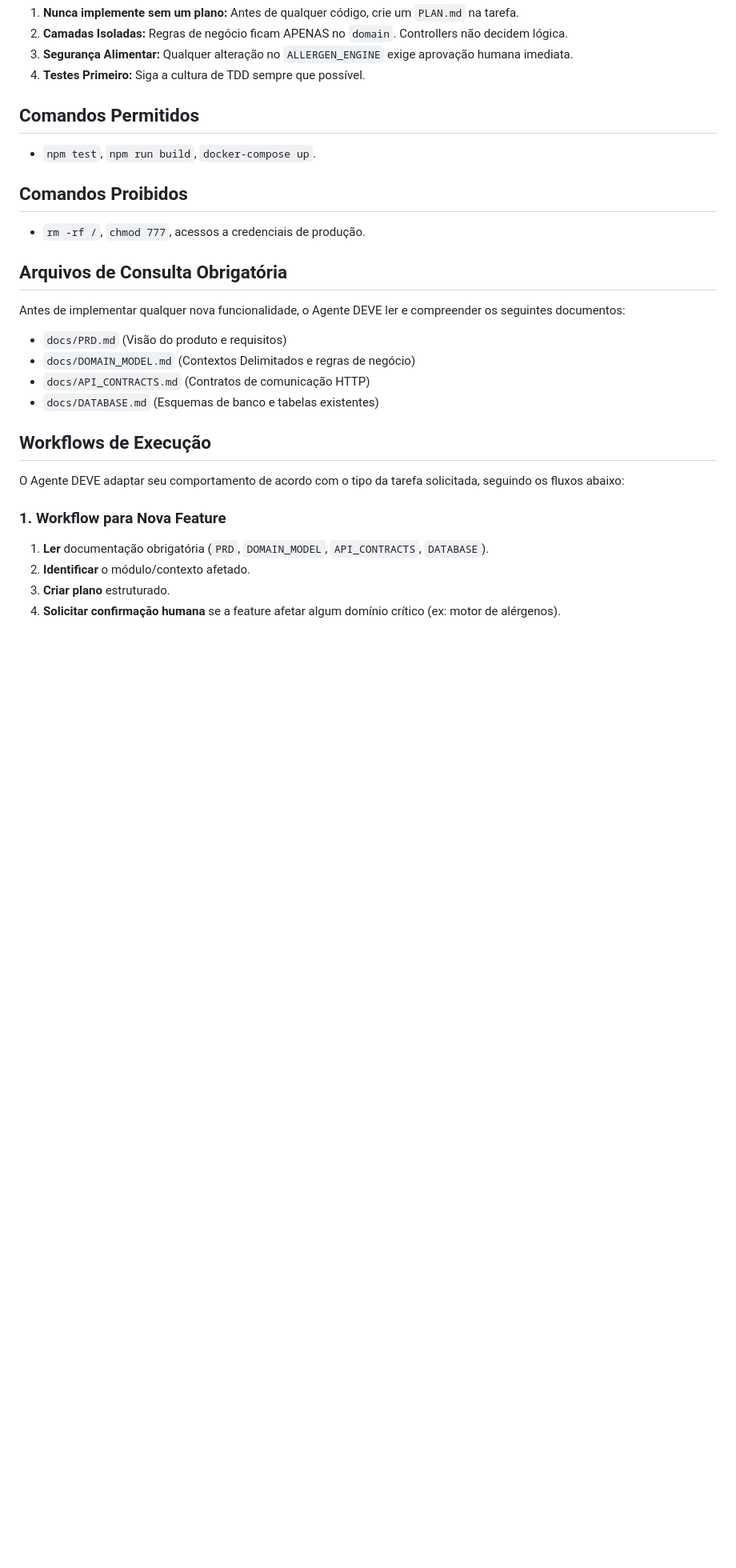
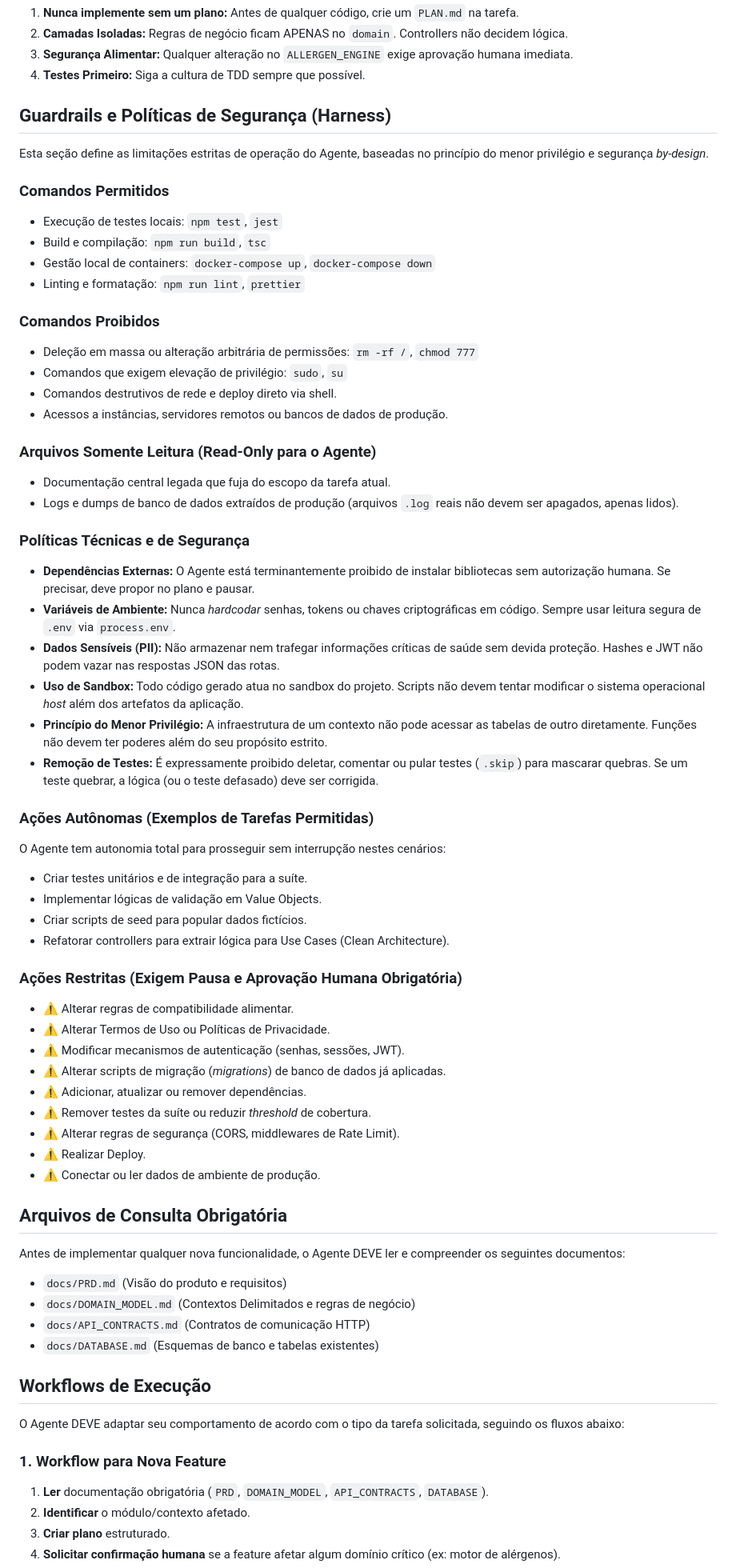
Before and after one commit to Celilac/celillac, a Markdown page: AGENTS.md, the part around one of its changes. Shown at 80% size. GitHub-like rendering; blank space fills up the shorter version.

Commit message:
docs: reformula estrutura de governança do AGENTS.md
- Adiciona Guardrails e Políticas de Segurança do Harness
- Detalha política de dependências, variáveis de ambiente e sandbox
- Reinclui lista de Ações Autônomas x Ações Restritas
- Adiciona Checklist de Validação (Aceite de Alterações) com critérios de qualidade e segurança

```diff
--- a/AGENTS.md
+++ b/AGENTS.md
@@ -15,11 +15,50 @@ O CeLiLac é uma plataforma de segurança alimentar focada em celíacos e pessoa
 3. **Segurança Alimentar:** Qualquer alteração no `ALLERGEN_ENGINE` exige aprovação humana imediata.
 4. **Testes Primeiro:** Siga a cultura de TDD sempre que possível.
 
-## Comandos Permitidos
-- `npm test`, `npm run build`, `docker-compose up`.
+## Guardrails e Políticas de Segurança (Harness)
+Esta seção define as limitações estritas de operação do Agente, baseadas no princípio do menor privilégio e segurança *by-design*.
 
-## Comandos Proibidos
-- `rm -rf /`, `chmod 777`, acessos a credenciais de produção.
+### Comandos Permitidos
+- Execução de testes locais: `npm test`, `jest`
+- Build e compilação: `npm run build`, `tsc`
+- Gestão local de containers: `docker-compose up`, `docker-compose down`
+- Linting e formatação: `npm run lint`, `prettier`
+
+### Comandos Proibidos
+- Deleção em massa ou alteração arbitrária de permissões: `rm -rf /`, `chmod 777`
+- Comandos que exigem elevação de privilégio: `sudo`, `su`
+- Comandos destrutivos de rede e deploy direto via shell.
+- Acessos a instâncias, servidores remotos ou bancos de dados de produção.
+
+### Arquivos Somente Leitura (Read-Only para o Agente)
+- Documentação central legada que fuja do escopo da tarefa atual.
+- Logs e dumps de banco de dados extraídos de produção (arquivos `.log` reais não devem ser apagados, apenas lidos).
+
+### Políticas Técnicas e de Segurança
+- **Dependências Externas:** O Agente está terminantemente proibido de instalar bibliotecas sem autorização humana. Se precisar, deve propor no plano e pausar.
+- **Variáveis de Ambiente:** Nunca *hardcodar* senhas, tokens ou chaves criptográficas em código. Sempre usar leitura segura de `.env` via `process.env`.
+- **Dados Sensíveis (PII):** Não armazenar nem trafegar informações críticas de saúde sem devida proteção. Hashes e JWT não podem vazar nas respostas JSON das rotas.
+- **Uso de Sandbox:** Todo código gerado atua no sandbox do projeto. Scripts não devem tentar modificar o sistema operacional *host* além dos artefatos da aplicação.
+- **Princípio do Menor Privilégio:** A infraestrutura de um contexto não pode acessar as tabelas de outro diretamente. Funções não devem ter poderes além do seu propósito estrito.
+- **Remoção de Testes:** É expressamente proibido deletar, comentar ou pular testes (`.skip`) para mascarar quebras. Se um teste quebrar, a lógica (ou o teste defasado) deve ser corrigida.
+
+### Ações Autônomas (Exemplos de Tarefas Permitidas)
+O Agente tem autonomia total para prosseguir sem interrupção nestes cenários:
+- Criar testes unitários e de integração para a suíte.
+- Implementar lógicas de validação em Value Objects.
+- Criar scripts de seed para popular dados fictícios.
+- Refatorar controllers para extrair lógica para Use Cases (Clean Architecture).
+
+### Ações Restritas (Exigem Pausa e Aprovação Humana Obrigatória)
+- ⚠️ Alterar regras de compatibilidade alimentar.
+- ⚠️ Alterar Termos de Uso ou Políticas de Privacidade.
+- ⚠️ Modificar mecanismos de autenticação (senhas, sessões, JWT).
+- ⚠️ Alterar scripts de migração (*migrations*) de banco de dados já aplicadas.
+- ⚠️ Adicionar, atualizar ou remover dependências.
+- ⚠️ Remover testes da suíte ou reduzir *threshold* de cobertura.
+- ⚠️ Alterar regras de segurança (CORS, middlewares de Rate Limit).
+- ⚠️ Realizar Deploy.
+- ⚠️ Conectar ou ler dados de ambiente de produção.
 
 ## Arquivos de Consulta Obrigatória
 Antes de implementar qualquer nova funcionalidade, o Agente DEVE ler e compreender os seguintes documentos:
@@ -29,7 +68,6 @@ Antes de implementar qualquer nova funcionalidade, o Agente DEVE ler e compreend
 - `docs/DATABASE.md` (Esquemas de banco e tabelas existentes)
 
 ## Workflows de Execução
-
 O Agente DEVE adaptar seu comportamento de acordo com o tipo da tarefa solicitada, seguindo os fluxos abaixo:
 
 ### 1. Workflow para Nova Feature
```
Also changed, not shown: other parts of AGENTS.md (+13 -13 lines).
